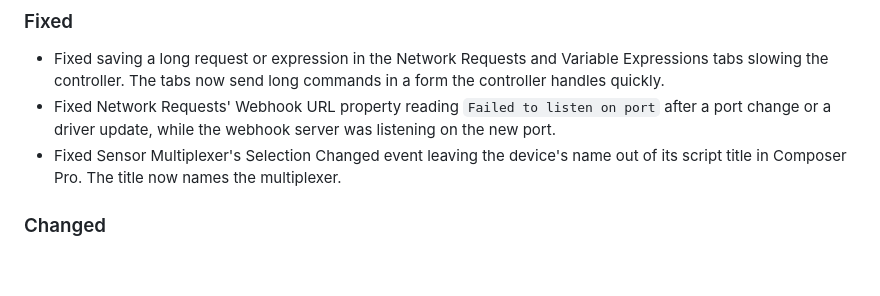
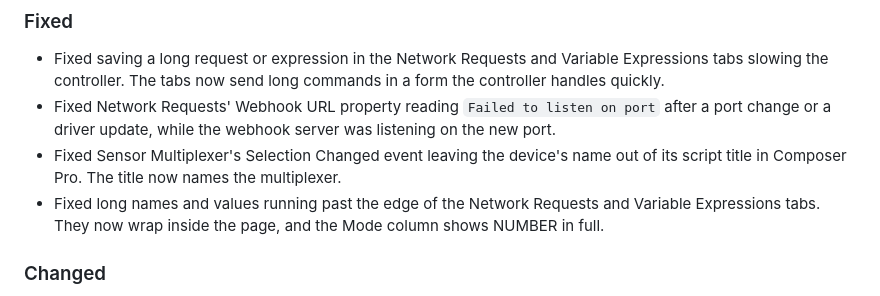
Before and after one commit to finitelabs/control4-finite-labs-essentials, a Markdown page: README.md, the part around the change. Drawn GitHub-style; blank space fills up the shorter version.

Commit message:
docs: regenerate README

```diff
--- a/README.md
+++ b/README.md
@@ -219,6 +219,9 @@ Template for a new release entry (copy below the heading, fill in, uncomment):
   webhook server was listening on the new port.
 - Fixed Sensor Multiplexer's Selection Changed event leaving the device's name
   out of its script title in Composer Pro. The title now names the multiplexer.
+- Fixed long names and values running past the edge of the Network Requests and
+  Variable Expressions tabs. They now wrap inside the page, and the Mode column
+  shows NUMBER in full.
 
 ### Changed
 
```
